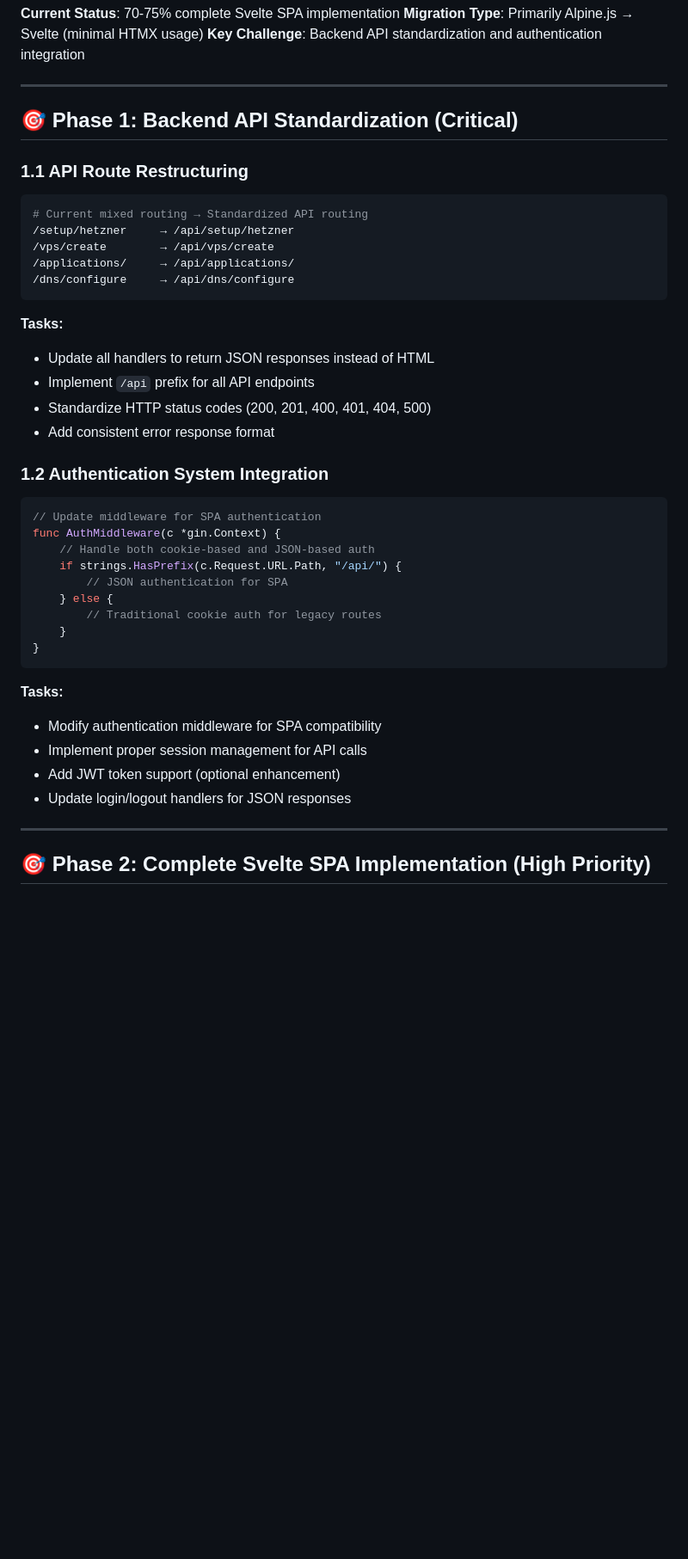
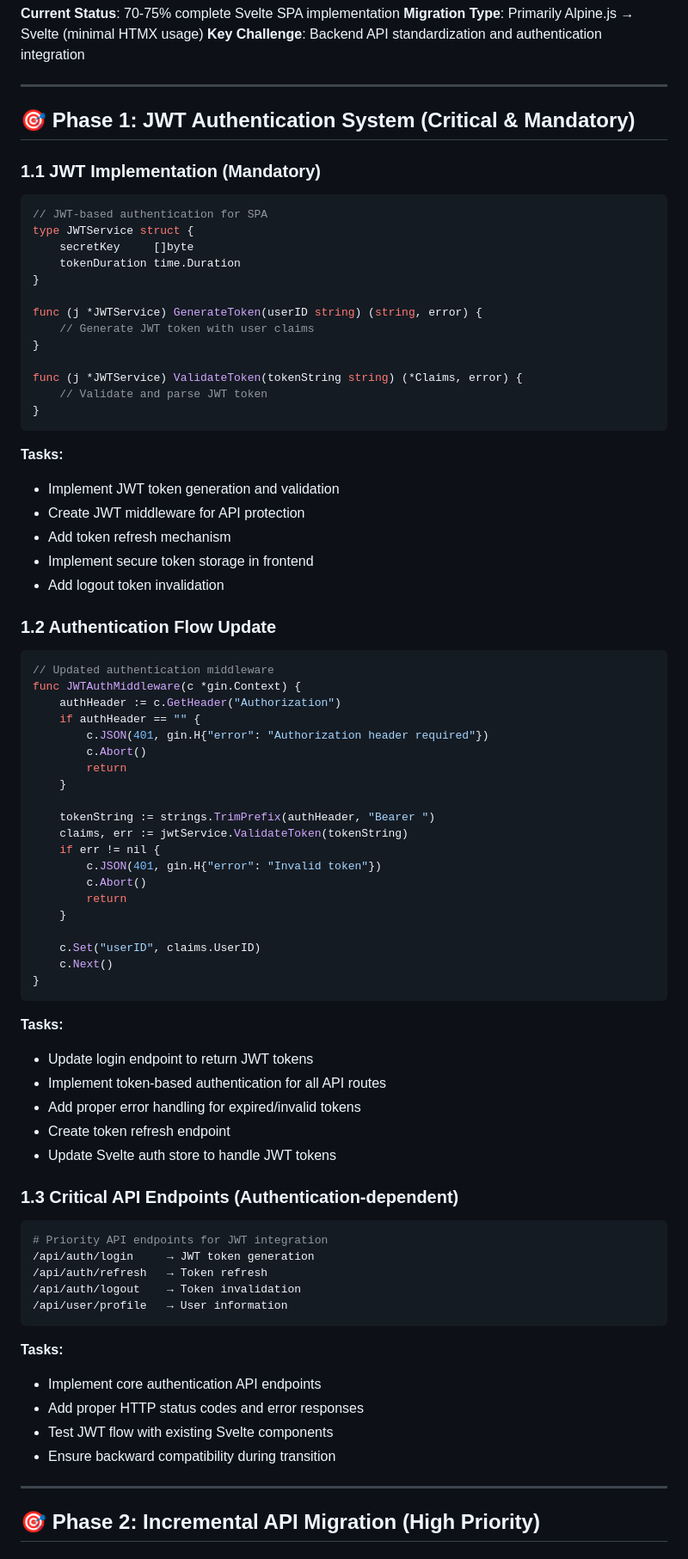
Before and after one commit to chrishham/xanthus, a Markdown page: plans/02_svelte-frontend-migration-plan.md, the part around one of its changes. Shown at 86% size. GitHub-like rendering; blank space fills up the shorter version.

Commit message:
updated plan

````diff
--- a/plans/02_svelte-frontend-migration-plan.md
+++ b/plans/02_svelte-frontend-migration-plan.md
@@ -10,43 +10,79 @@ Based on comprehensive analysis of the current codebase, here's a detailed plan
 
 ---
 
-## 🎯 Phase 1: Backend API Standardization (Critical)
+## 🎯 Phase 1: JWT Authentication System (Critical & Mandatory)
 
-### 1.1 API Route Restructuring
-```bash
-# Current mixed routing → Standardized API routing
-/setup/hetzner     → /api/setup/hetzner
-/vps/create        → /api/vps/create
-/applications/     → /api/applications/
-/dns/configure     → /api/dns/configure
-```
+### 1.1 JWT Implementation (Mandatory)
+```go
+// JWT-based authentication for SPA
+type JWTService struct {
+    secretKey     []byte
+    tokenDuration time.Duration
+}
 
-**Tasks:**
-- Update all handlers to return JSON responses instead of HTML
-- Implement `/api` prefix for all API endpoints
-- Standardize HTTP status codes (200, 201, 400, 401, 404, 500)
-- Add consistent error response format
+func (j *JWTService) GenerateToken(userID string) (string, error) {
+    // Generate JWT token with user claims
+}
 
-### 1.2 Authentication System Integration
-```go
-// Update middleware for SPA authentication
-func AuthMiddleware(c *gin.Context) {
-    // Handle both cookie-based and JSON-based auth
-    if strings.HasPrefix(c.Request.URL.Path, "/api/") {
-        // JSON authentication for SPA
-    } else {
-        // Traditional cookie auth for legacy routes
-    }
+func (j *JWTService) ValidateToken(tokenString string) (*Claims, error) {
+    // Validate and parse JWT token
 }
 ```
 
 **Tasks:**
-- Modify authentication middleware for SPA compatibility
-- Implement proper session management for API calls
-- Add JWT token support (optional enhancement)
-- Update login/logout handlers for JSON responses
+- Implement JWT token generation and validation
+- Create JWT middleware for API protection
+- Add token refresh mechanism
+- Implement secure token storage in frontend
+- Add logout token invalidation
+
+### 1.2 Authentication Flow Update
+```go
+// Updated authentication middleware
+func JWTAuthMiddleware(c *gin.Context) {
+    authHeader := c.GetHeader("Authorization")
+    if authHeader == "" {
+        c.JSON(401, gin.H{"error": "Authorization header required"})
+        c.Abort()
+        return
+    }
+
+    tokenString := strings.TrimPrefix(authHeader, "Bearer ")
+    claims, err := jwtService.ValidateToken(tokenString)
+    if err != nil {
+        c.JSON(401, gin.H{"error": "Invalid token"})
+        c.Abort()
+        return
+    }
+
+    c.Set("userID", claims.UserID)
+    c.Next()
+}
+```
+
+**Tasks:**
+- Update login endpoint to return JWT tokens
+- Implement token-based authentication for all API routes
+- Add proper error handling for expired/invalid tokens
+- Create token refresh endpoint
+- Update Svelte auth store to handle JWT tokens
+
+### 1.3 Critical API Endpoints (Authentication-dependent)
+```bash
+# Priority API endpoints for JWT integration
+/api/auth/login     → JWT token generation
+/api/auth/refresh   → Token refresh
+/api/auth/logout    → Token invalidation
+/api/user/profile   → User information
+```
+
+**Tasks:**
+- Implement core authentication API endpoints
+- Add proper HTTP status codes and error responses
+- Test JWT flow with existing Svelte components
+- Ensure backward compatibility during transition
 
 ---
 
-## 🎯 Phase 2: Complete Svelte SPA Implementation (High Priority)
+## 🎯 Phase 2: Incremental API Migration (High Priority)
 
````
Also changed, not shown: other parts of plans/02_svelte-frontend-migration-plan.md (+130 -51 lines).
